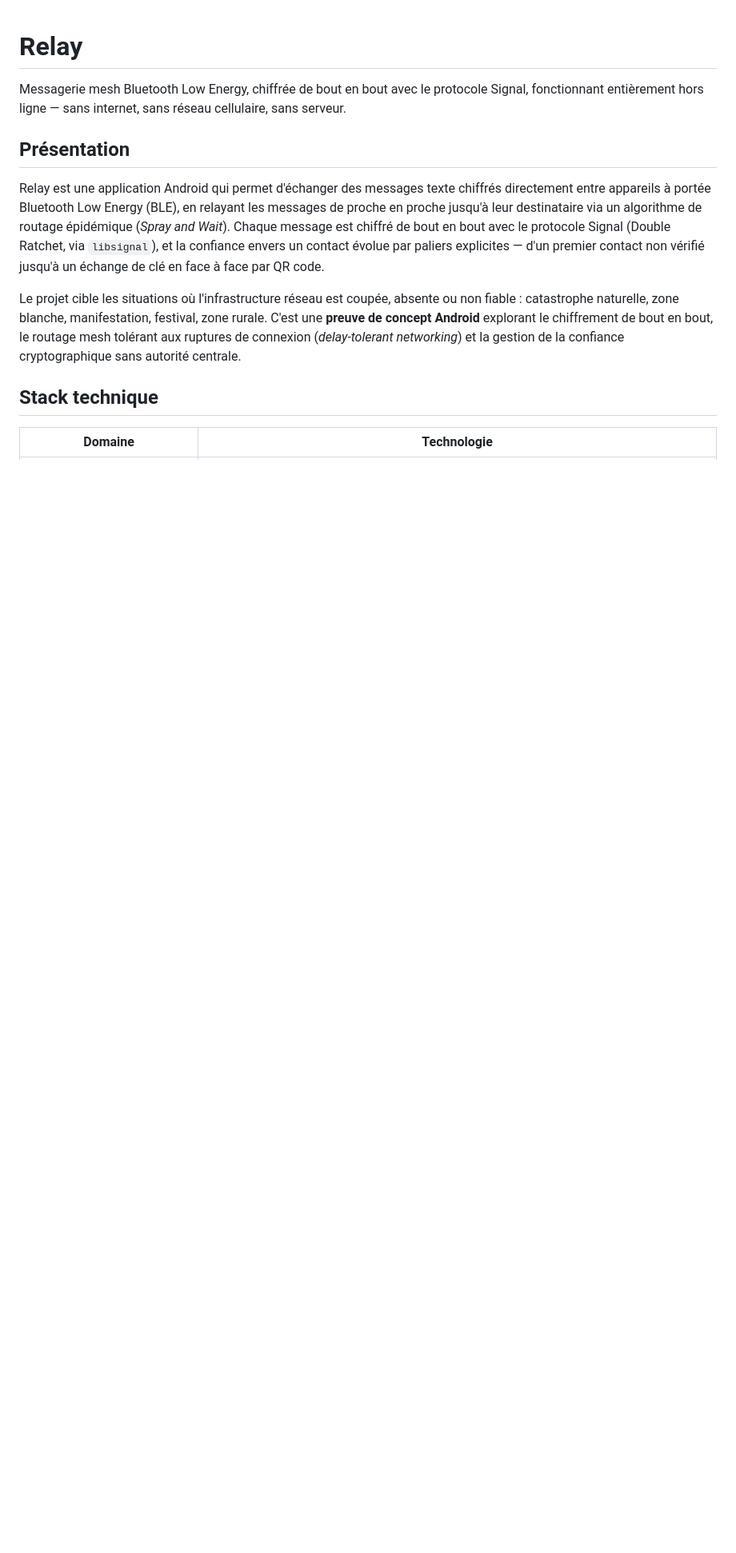
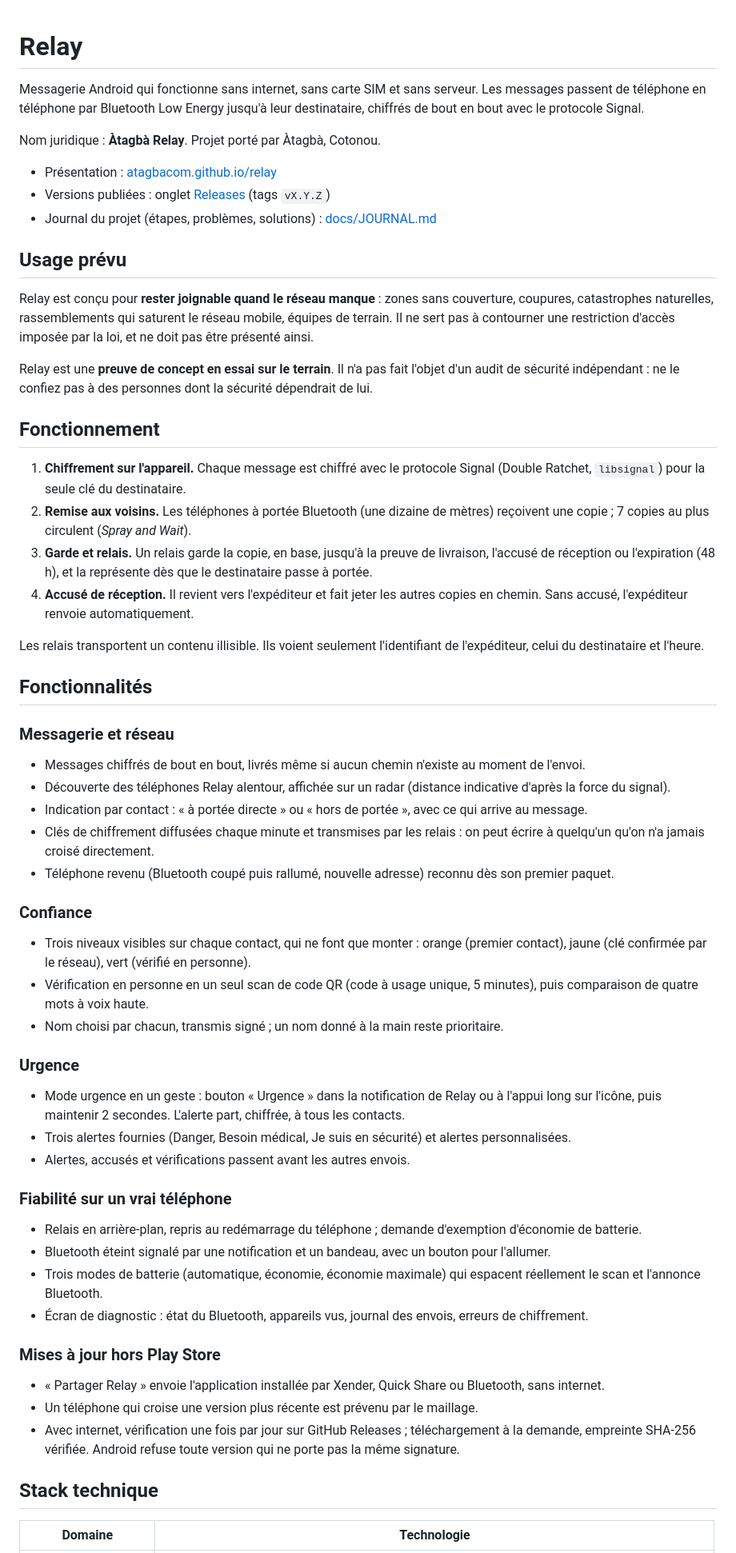
Before and after one commit to atagbacom/relay, a Markdown page: README.md, the part around one of its changes. Shown at 80% size. Drawn GitHub-style; blank space fills up the shorter version.

```diff
--- a/README.md
+++ b/README.md
@@ -1,12 +1,62 @@
 # Relay
 
-Messagerie mesh Bluetooth Low Energy, chiffrée de bout en bout avec le protocole Signal, fonctionnant entièrement hors ligne — sans internet, sans réseau cellulaire, sans serveur.
+Messagerie Android qui fonctionne sans internet, sans carte SIM et sans serveur. Les messages passent de téléphone en téléphone par Bluetooth Low Energy jusqu'à leur destinataire, chiffrés de bout en bout avec le protocole Signal.
 
-## Présentation
+Nom juridique : **Àtagbà Relay**. Projet porté par Àtagbà, Cotonou.
 
-Relay est une application Android qui permet d'échanger des messages texte chiffrés directement entre appareils à portée Bluetooth Low Energy (BLE), en relayant les messages de proche en proche jusqu'à leur destinataire via un algorithme de routage épidémique (*Spray and Wait*). Chaque message est chiffré de bout en bout avec le protocole Signal (Double Ratchet, via `libsignal`), et la confiance envers un contact évolue par paliers explicites — d'un premier contact non vérifié jusqu'à un échange de clé en face à face par QR code.
+- Présentation : [atagbacom.github.io/relay](https://atagbacom.github.io/relay/)
+- Versions publiées : onglet [Releases](https://github.com/atagbacom/relay/releases) (tags `vX.Y.Z`)
+- Journal du projet (étapes, problèmes, solutions) : [docs/JOURNAL.md](docs/JOURNAL.md)
 
-Le projet cible les situations où l'infrastructure réseau est coupée, absente ou non fiable : catastrophe naturelle, zone blanche, manifestation, festival, zone rurale. C'est une **preuve de concept Android** explorant le chiffrement de bout en bout, le routage mesh tolérant aux ruptures de connexion (*delay-tolerant networking*) et la gestion de la confiance cryptographique sans autorité centrale.
+## Usage prévu
+
+Relay est conçu pour **rester joignable quand le réseau manque** : zones sans couverture, coupures, catastrophes naturelles, rassemblements qui saturent le réseau mobile, équipes de terrain. Il ne sert pas à contourner une restriction d'accès imposée par la loi, et ne doit pas être présenté ainsi.
+
+Relay est une **preuve de concept en essai sur le terrain**. Il n'a pas fait l'objet d'un audit de sécurité indépendant : ne le confiez pas à des personnes dont la sécurité dépendrait de lui.
+
+## Fonctionnement
+
+1. **Chiffrement sur l'appareil.** Chaque message est chiffré avec le protocole Signal (Double Ratchet, `libsignal`) pour la seule clé du destinataire.
+2. **Remise aux voisins.** Les téléphones à portée Bluetooth (une dizaine de mètres) reçoivent une copie ; 7 copies au plus circulent (*Spray and Wait*).
+3. **Garde et relais.** Un relais garde la copie, en base, jusqu'à la preuve de livraison, l'accusé de réception ou l'expiration (48 h), et la représente dès que le destinataire passe à portée.
+4. **Accusé de réception.** Il revient vers l'expéditeur et fait jeter les autres copies en chemin. Sans accusé, l'expéditeur renvoie automatiquement.
+
+Les relais transportent un contenu illisible. Ils voient seulement l'identifiant de l'expéditeur, celui du destinataire et l'heure.
+
+## Fonctionnalités
+
+### Messagerie et réseau
+
+- Messages chiffrés de bout en bout, livrés même si aucun chemin n'existe au moment de l'envoi.
+- Découverte des téléphones Relay alentour, affichée sur un radar (distance indicative d'après la force du signal).
+- Indication par contact : « à portée directe » ou « hors de portée », avec ce qui arrive au message.
+- Clés de chiffrement diffusées chaque minute et transmises par les relais : on peut écrire à quelqu'un qu'on n'a jamais croisé directement.
+- Téléphone revenu (Bluetooth coupé puis rallumé, nouvelle adresse) reconnu dès son premier paquet.
+
+### Confiance
+
+- Trois niveaux visibles sur chaque contact, qui ne font que monter : orange (premier contact), jaune (clé confirmée par le réseau), vert (vérifié en personne).
+- Vérification en personne en un seul scan de code QR (code à usage unique, 5 minutes), puis comparaison de quatre mots à voix haute.
+- Nom choisi par chacun, transmis signé ; un nom donné à la main reste prioritaire.
+
+### Urgence
+
+- Mode urgence en un geste : bouton « Urgence » dans la notification de Relay ou à l'appui long sur l'icône, puis maintenir 2 secondes. L'alerte part, chiffrée, à tous les contacts.
+- Trois alertes fournies (Danger, Besoin médical, Je suis en sécurité) et alertes personnalisées.
+- Alertes, accusés et vérifications passent avant les autres envois.
+
+### Fiabilité sur un vrai téléphone
+
+- Relais en arrière-plan, repris au redémarrage du téléphone ; demande d'exemption d'économie de batterie.
+- Bluetooth éteint signalé par une notification et un bandeau, avec un bouton pour l'allumer.
+- Trois modes de batterie (automatique, économie, économie maximale) qui espacent réellement le scan et l'annonce Bluetooth.
+- Écran de diagnostic : état du Bluetooth, appareils vus, journal des envois, erreurs de chiffrement.
+
+### Mises à jour hors Play Store
+
+- « Partager Relay » envoie l'application installée par Xender, Quick Share ou Bluetooth, sans internet.
+- Un téléphone qui croise une version plus récente est prévenu par le maillage.
+- Avec internet, vérification une fois par jour sur GitHub Releases ; téléchargement à la demande, empreinte SHA-256 vérifiée. Android refuse toute version qui ne porte pas la même signature.
 
 ## Stack technique
 
```
Also changed, not shown: other parts of README.md (+28 -54 lines).
